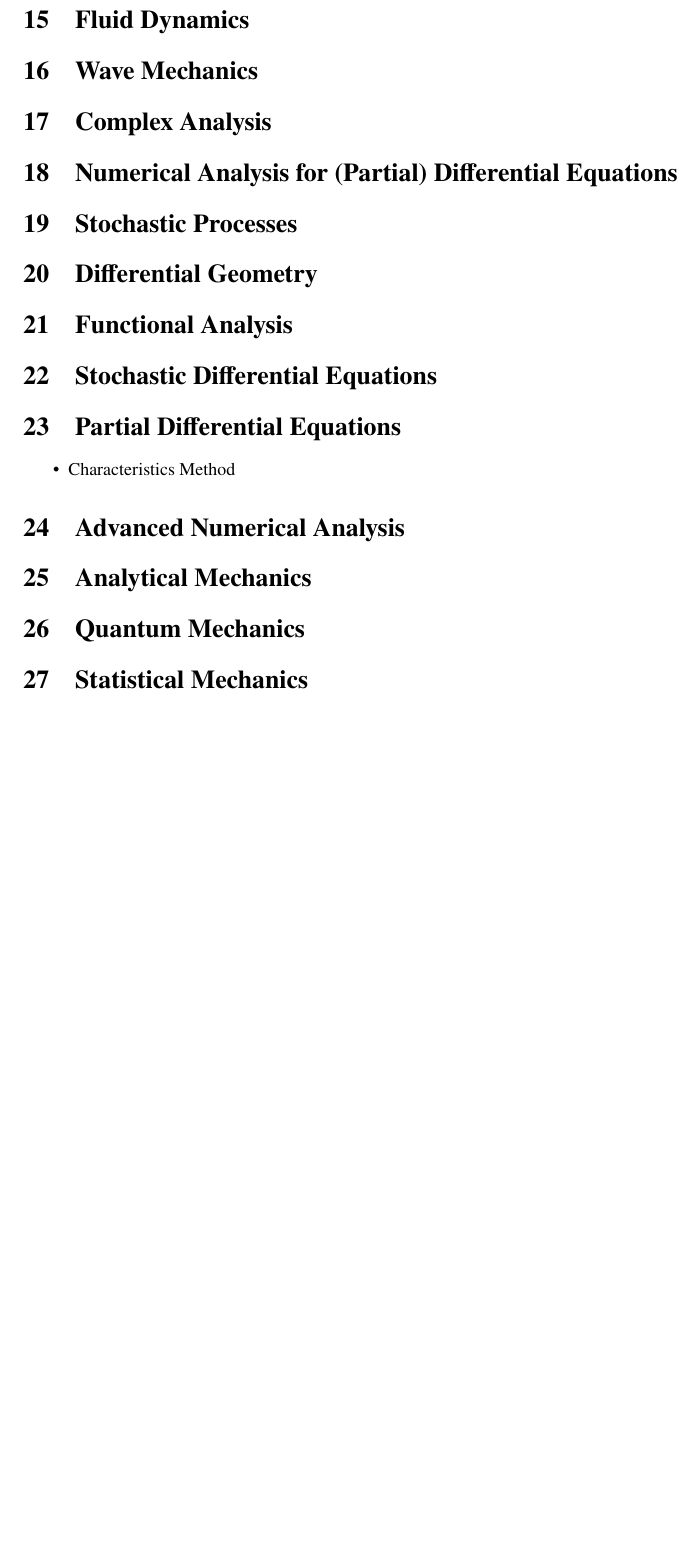
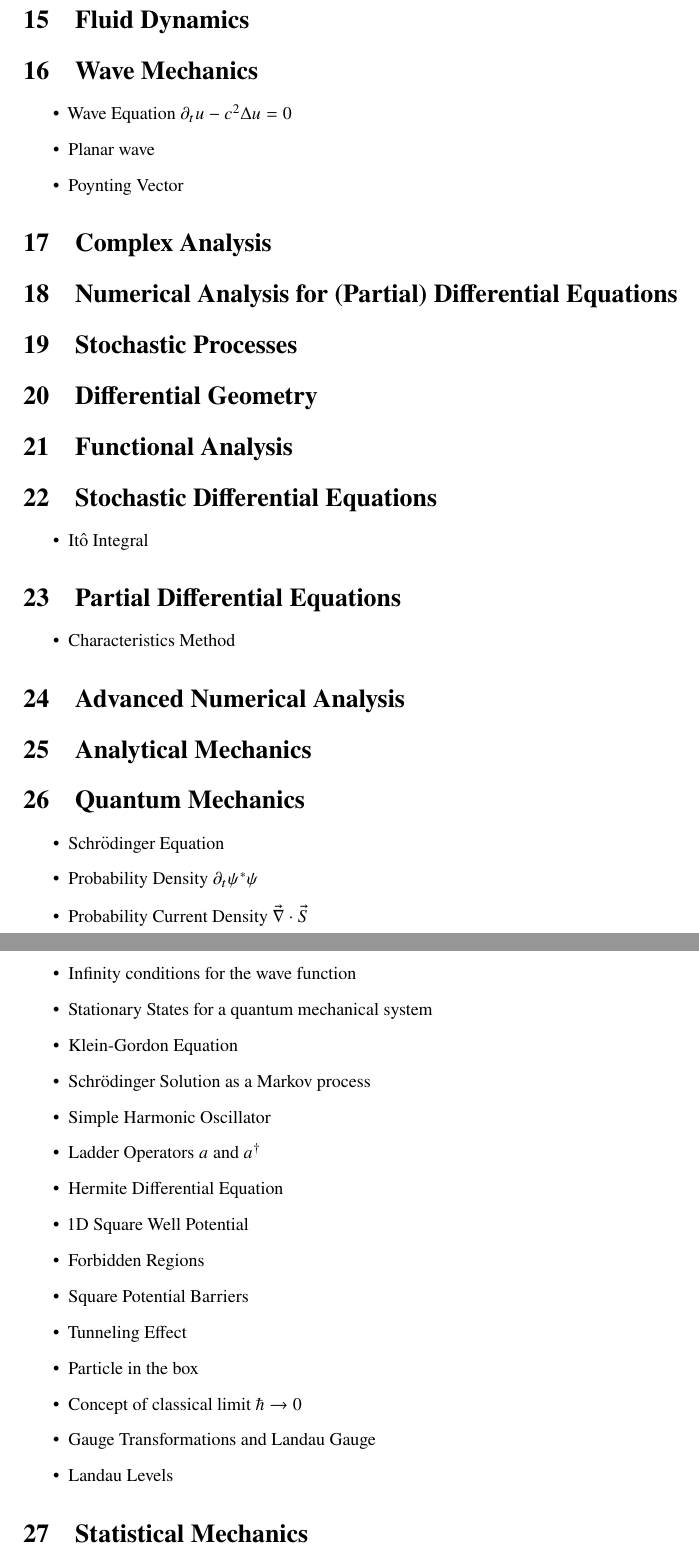
Before and after one commit to ErikPillon/GoodTheoreticalPhysics, a LaTeX paper (GoodPhysics.tex): part of page 2 of 3 before the commit and two parts of pages 2 and 3 of 4 after it, the two joined at a grey line, cut so that both start at the same text, the shorter picture padded with empty space. Compiled offline with pdfLaTeX.

Commit message:
Some improvements in Quantum world

```diff
--- a/GoodPhysics.tex
+++ b/GoodPhysics.tex
@@ -73,12 +73,20 @@ This is a fairly detailed collection of all the subjects, concepts, theorems and
 \section{Electromagnetism}
 \section{Fluid Dynamics}
 \section{Wave Mechanics}
+	\begin{itemize}
+	\item Wave Equation $\partial_t u-c^2\Delta u=0$
+	\item Planar wave
+	\item Poynting Vector
+	\end{itemize}
 \section{Complex Analysis}
 \section{Numerical Analysis for (Partial) Differential Equations}
 \section{Stochastic Processes}
 \section{Differential Geometry}
 \section{Functional Analysis}
 \section{Stochastic Differential Equations}
+\begin{itemize}
+	\item It\^o Integral
+	\end{itemize}
 \section{Partial Differential Equations}
 \begin{itemize}
 	\item Characteristics Method
@@ -86,6 +94,26 @@ This is a fairly detailed collection of all the subjects, concepts, theorems and
 \section{Advanced Numerical Analysis}
 \section{Analytical Mechanics}
 \section{Quantum Mechanics}
+\begin{itemize}
+	\item Schr\"odinger Equation
+	\item Probability Density $\partial_t \psi^*\psi$
+	\item Probability Current Density $\vec{\nabla}\cdot\vec{S}$
+	\item Infinity conditions for the wave function
+	\item Stationary States for a quantum mechanical system
+	\item Klein-Gordon Equation
+	\item Schr\"odinger Solution as a Markov process
+	\item Simple Harmonic Oscillator
+	\item Ladder Operators $a$ and $a^{\dag}$
+	\item Hermite Differential Equation
+	\item 1D Square Well Potential
+	\item Forbidden Regions
+	\item Square Potential Barriers
+	\item Tunneling Effect
+	\item Particle in the box
+	\item Concept of classical limit $\hbar \to 0$
+	\item Gauge Transformations and Landau Gauge
+	\item Landau Levels
+	\end{itemize}
 \section{Statistical Mechanics}
 \section{Solid State Physics}
 \begin{itemize}
```
Also changed, not shown: GoodPhysics.pdf (added), 3 other files.
